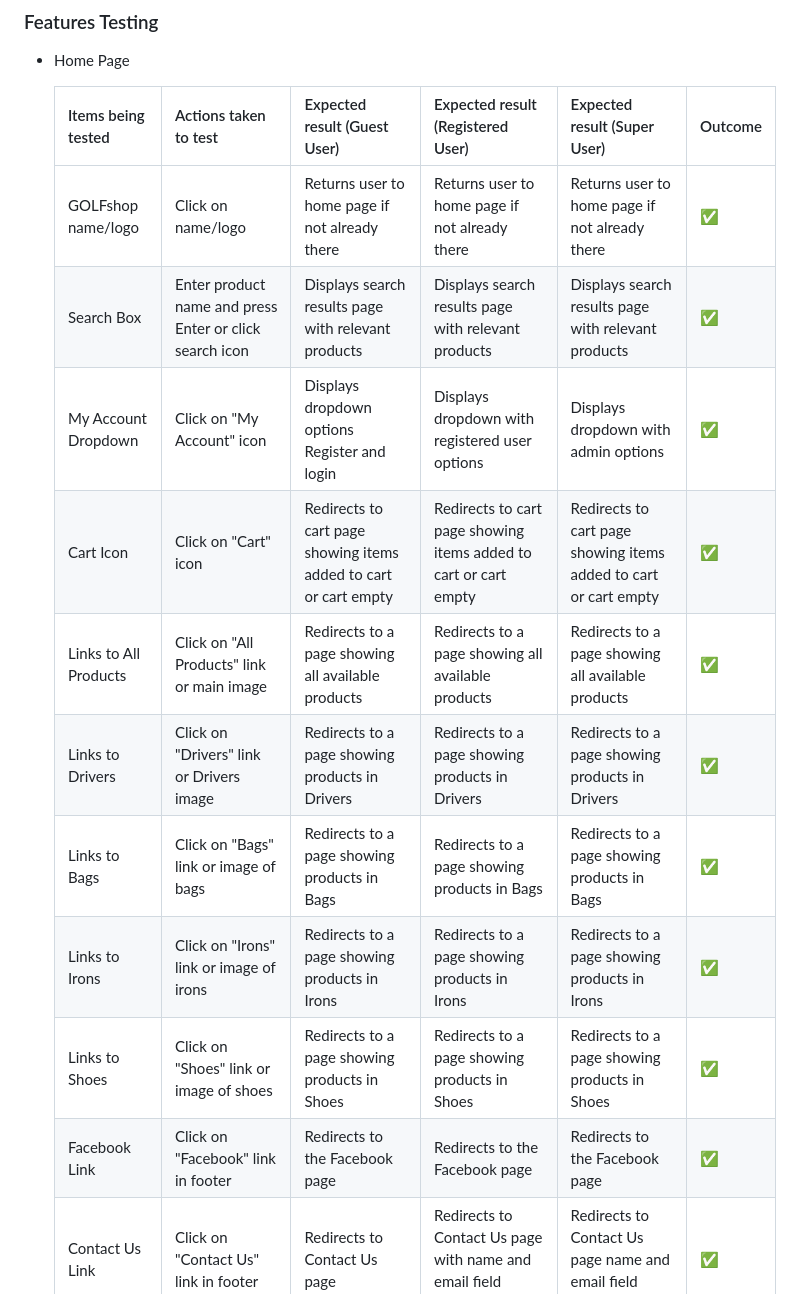
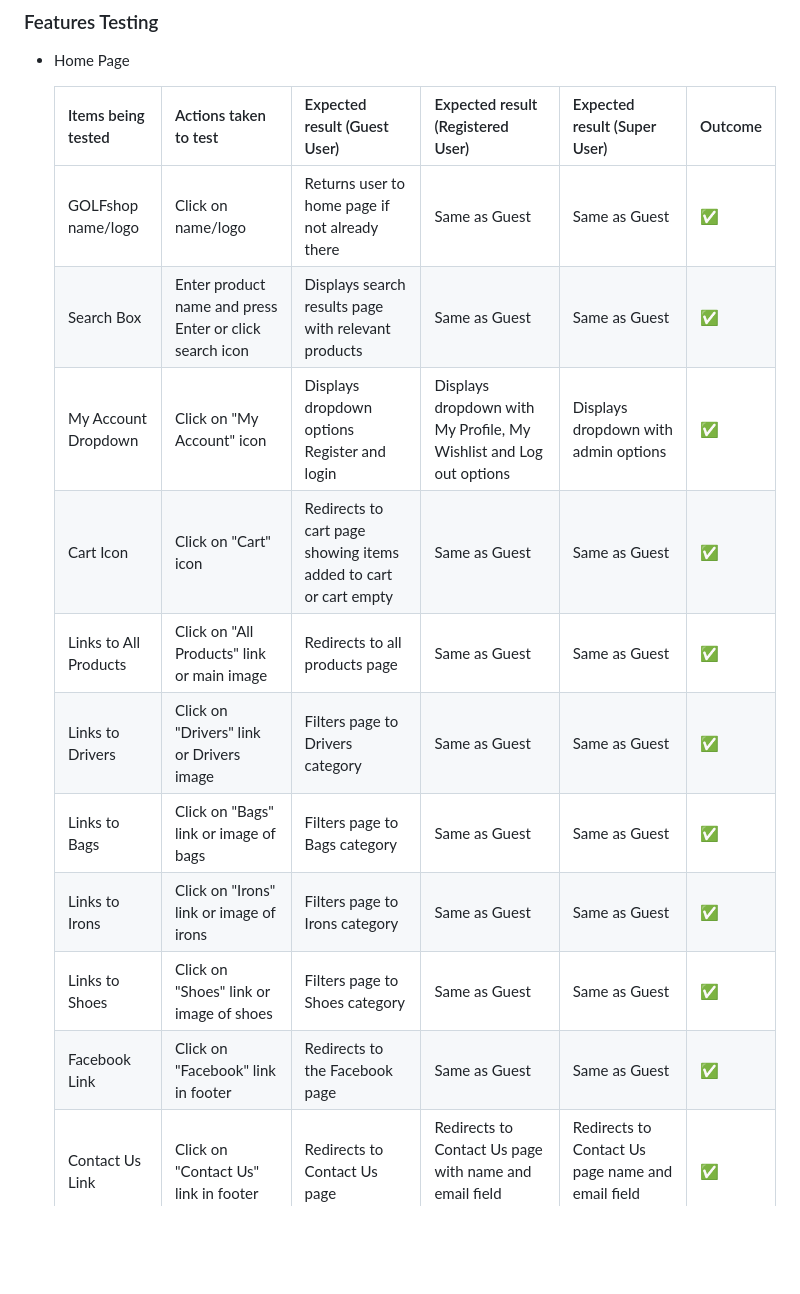
Before and after one commit to KevinFlanagan7/PP5-Golf-Shop, a Markdown page: README.md, the part around one of its changes. Rendered like a GitHub page; blank space fills up the shorter version.

```diff
--- a/README.md
+++ b/README.md
@@ -1447,14 +1447,14 @@ Lighthouse tests were run on all deployed pages for mobile and desktop, see resu
 
     | Items being tested | Actions taken to test | Expected result (Guest User) | Expected result (Registered User) | Expected result (Super User) | Outcome |
     |------|------|------|------|------|------|
-    | GOLFshop name/logo | Click on name/logo | Returns user to home page if not already there | Returns user to home page if not already there | Returns user to home page if not already there | :white_check_mark: |
-    | Search Box | Enter product name and press Enter or click search icon| Displays search results page with relevant products | Displays search results page with relevant products  | Displays search results page with relevant products | :white_check_mark: |
-    | My Account Dropdown   | Click on "My Account" icon  | Displays dropdown options Register and login  | Displays dropdown with registered user options| Displays dropdown with admin options | :white_check_mark: |
-    | Cart Icon | Click on "Cart" icon | Redirects to cart page showing items added to cart or cart empty| Redirects to cart page showing items added to cart or cart empty | Redirects to cart page showing items added to cart or cart empty| :white_check_mark: |
-    | Links to All Products | Click on "All Products" link or main image| Redirects to a page showing all available products | Redirects to a page showing all available products | Redirects to a page showing all available products | :white_check_mark: |
-    | Links to Drivers  | Click on "Drivers" link or Drivers image   | Redirects to a page showing products in Drivers | Redirects to a page showing products in Drivers | Redirects to a page showing products in Drivers  | :white_check_mark: |
-    | Links to Bags  | Click on "Bags" link or image of bags | Redirects to a page showing products in Bags | Redirects to a page showing products in Bags | Redirects to a page showing products in Bags | :white_check_mark: |
-    | Links to Irons  | Click on "Irons" link or image of irons  | Redirects to a page showing products in Irons | Redirects to a page showing products in Irons | Redirects to a page showing products in Irons | :white_check_mark: |
-    | Links to Shoes | Click on "Shoes" link or image of shoes  | Redirects to a page showing products in Shoes | Redirects to a page showing products in Shoes | Redirects to a page showing products in Shoes | :white_check_mark: |
-    | Facebook Link  | Click on "Facebook" link in footer  | Redirects to the Facebook page | Redirects to the Facebook page | Redirects to the Facebook page | :white_check_mark: |
+    | GOLFshop name/logo | Click on name/logo | Returns user to home page if not already there | Same as Guest | Same as Guest | :white_check_mark: |
+    | Search Box | Enter product name and press Enter or click search icon| Displays search results page with relevant products | Same as Guest  | Same as Guest | :white_check_mark: |
+    | My Account Dropdown   | Click on "My Account" icon  | Displays dropdown options Register and login  | Displays dropdown with My Profile, My Wishlist and Log out options | Displays dropdown with admin options | :white_check_mark: |
+    | Cart Icon | Click on "Cart" icon | Redirects to cart page showing items added to cart or cart empty| Same as Guest | Same as Guest | :white_check_mark: |
+    | Links to All Products | Click on "All Products" link or main image | Redirects to all products page | Same as Guest | Same as Guest | :white_check_mark: |
+    | Links to Drivers  | Click on "Drivers" link or Drivers image   | Filters page to Drivers category | Same as Guest |Same as Guest | :white_check_mark: |
+    | Links to Bags  | Click on "Bags" link or image of bags | Filters page to Bags category | Same as Guest | Same as Guest | :white_check_mark: |
+    | Links to Irons  | Click on "Irons" link or image of irons  | Filters page to Irons category | Same as Guest | Same as Guest | :white_check_mark: |
+    | Links to Shoes | Click on "Shoes" link or image of shoes  | Filters page to Shoes category | Same as Guest | Same as Guest | :white_check_mark: |
+    | Facebook Link  | Click on "Facebook" link in footer  | Redirects to the Facebook page | Same as Guest | Same as Guest | :white_check_mark: |
     | Contact Us Link | Click on "Contact Us" link in footer | Redirects to Contact Us page | Redirects to Contact Us page with name and email field populated | Redirects to Contact Us page name and email field populated  | :white_check_mark: |
```
Also changed, not shown: other parts of README.md (+13 -5 lines).
